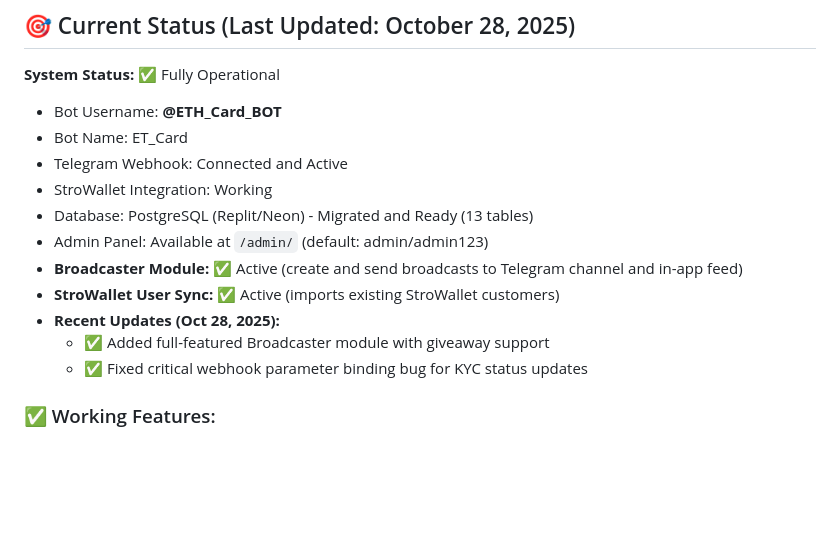
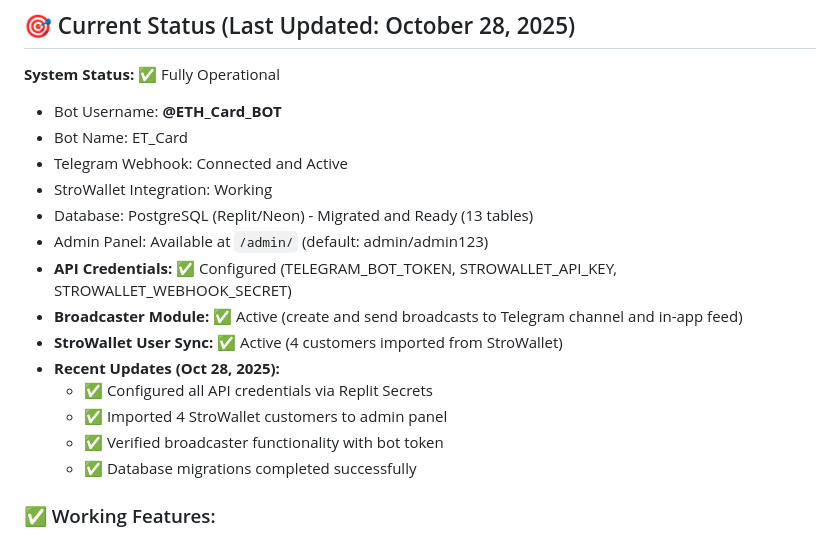
Before and after one commit to Ddjalex/ET, a Markdown page: replit.md, the part around the change. Rendered like a GitHub page; blank space fills up the shorter version.

Commit message:
Add necessary API keys and update project status
Configure TELEGRAM_BOT_TOKEN, STROWALLET_API_KEY, and STROWALLET_WEBHOOK_SECRET via Replit Secrets and update project status in replit.md.

Replit-Commit-Author: Agent
Replit-Commit-Session-Id: 17c5a2fd-1d5c-46a8-8746-078df250e542
Replit-Commit-Checkpoint-Type: full_checkpoint
Replit-Commit-Screenshot-Url: https://storage.googleapis.com/screenshot-production-us-central1/63d962d3-b378-403e-af6e-d11b5789ca09/17c5a2fd-1d5c-46a8-8746-078df250e542/ZtaH7pK

```diff
--- a/replit.md
+++ b/replit.md
@@ -9,11 +9,14 @@
 - StroWallet Integration: Working
 - Database: PostgreSQL (Replit/Neon) - Migrated and Ready (13 tables)
 - Admin Panel: Available at `/admin/` (default: admin/admin123)
+- **API Credentials:** ✅ Configured (TELEGRAM_BOT_TOKEN, STROWALLET_API_KEY, STROWALLET_WEBHOOK_SECRET)
 - **Broadcaster Module:** ✅ Active (create and send broadcasts to Telegram channel and in-app feed)
-- **StroWallet User Sync:** ✅ Active (imports existing StroWallet customers)
+- **StroWallet User Sync:** ✅ Active (4 customers imported from StroWallet)
 - **Recent Updates (Oct 28, 2025):**
-  - ✅ Added full-featured Broadcaster module with giveaway support
-  - ✅ Fixed critical webhook parameter binding bug for KYC status updates
+  - ✅ Configured all API credentials via Replit Secrets
+  - ✅ Imported 4 StroWallet customers to admin panel
+  - ✅ Verified broadcaster functionality with bot token
+  - ✅ Database migrations completed successfully
 
 ### ✅ Working Features:
 - Customer registration via Telegram (`/register` command)
```
